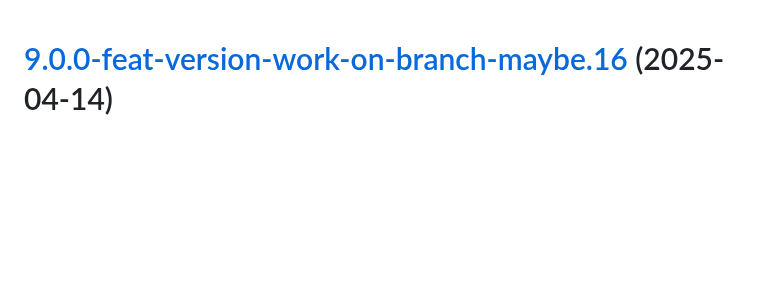
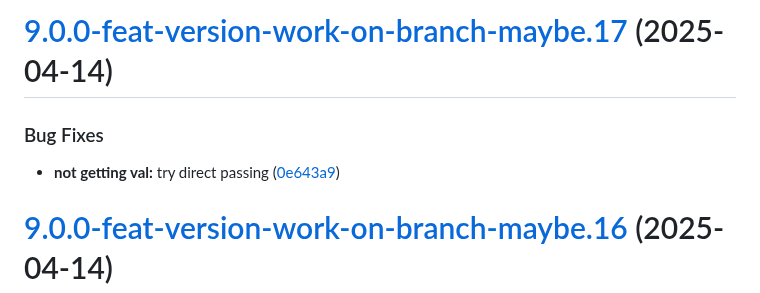
Before and after one commit to TechnologyEnhancedLearning/GitPageBlazorWASM, a Markdown page: CHANGELOG.md, the part around the change. Rendered like a GitHub page; blank space fills up the shorter version.

Commit message:
chore(release): 9.0.0-feat-version-work-on-branch-maybe.17 [skip ci]
# [9.0.0-feat-version-work-on-branch-maybe.17](https://github.com/TechnologyEnhancedLearning/GitPageBlazorWASM/compare/v9.0.0-feat-version-work-on-branch-maybe.16...v9.0.0-feat-version-work-on-branch-maybe.17) (2025-04-14)

### Bug Fixes

* **not getting val:** try direct passing ([0e643a9](https://github.com/TechnologyEnhancedLearning/GitPageBlazorWASM/commit/0e643a9be012f29d44cfc26653c9c34c60144bd5))

```diff
--- a/CHANGELOG.md
+++ b/CHANGELOG.md
@@ -1,3 +1,10 @@
+# [9.0.0-feat-version-work-on-branch-maybe.17](https://github.com/TechnologyEnhancedLearning/GitPageBlazorWASM/compare/v9.0.0-feat-version-work-on-branch-maybe.16...v9.0.0-feat-version-work-on-branch-maybe.17) (2025-04-14)
+
+
+### Bug Fixes
+
+* **not getting val:** try direct passing ([0e643a9](https://github.com/TechnologyEnhancedLearning/GitPageBlazorWASM/commit/0e643a9be012f29d44cfc26653c9c34c60144bd5))
+
 # [9.0.0-feat-version-work-on-branch-maybe.16](https://github.com/TechnologyEnhancedLearning/GitPageBlazorWASM/compare/v9.0.0-feat-version-work-on-branch-maybe.15...v9.0.0-feat-version-work-on-branch-maybe.16) (2025-04-14)
 
 
```
